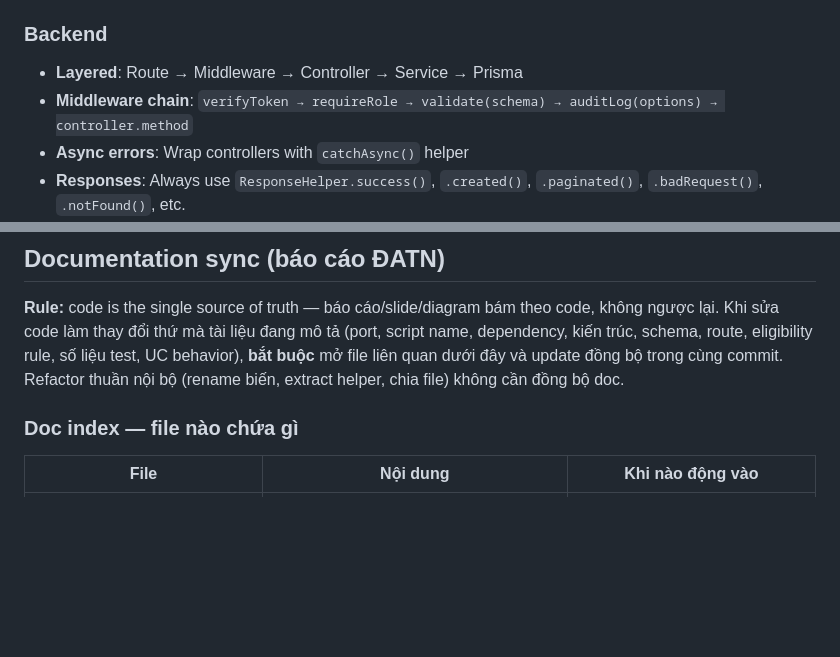
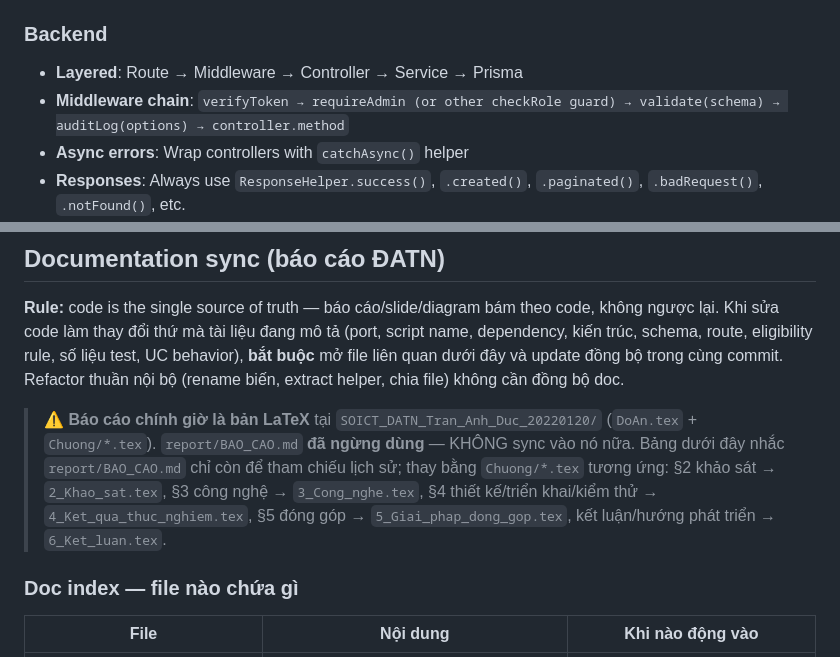
Before and after one commit to tranducbk/DATN_PM_QLKT, a Markdown page: CLAUDE.md, 2 parts joined by grey strips. Drawn GitHub-style; blank space fills up the shorter version.

Commit message:
clean code

```diff
--- a/CLAUDE.md
+++ b/CLAUDE.md
@@ -82,7 +82,7 @@ PM QLKT/
 
 ### Backend
 - **Layered**: Route → Middleware → Controller → Service → Prisma
-- **Middleware chain**: `verifyToken → requireRole → validate(schema) → auditLog(options) → controller.method`
+- **Middleware chain**: `verifyToken → requireAdmin (or other checkRole guard) → validate(schema) → auditLog(options) → controller.method`
 - **Async errors**: Wrap controllers with `catchAsync()` helper
 - **Responses**: Always use `ResponseHelper.success()`, `.created()`, `.paginated()`, `.badRequest()`, `.notFound()`, etc.
 - **List APIs**: Luôn dùng `ResponseHelper.paginated()` để trả `data` + `pagination.total` — kể cả khi chưa phân trang thật (default limit cao)
@@ -257,6 +257,8 @@ Khi có ≥ 4 nhánh `if/else` dispatch theo enum/type (vd: 7 loại đề xuấ
 
 **Rule:** code is the single source of truth — báo cáo/slide/diagram bám theo code, không ngược lại. Khi sửa code làm thay đổi thứ mà tài liệu đang mô tả (port, script name, dependency, kiến trúc, schema, route, eligibility rule, số liệu test, UC behavior), **bắt buộc** mở file liên quan dưới đây và update đồng bộ trong cùng commit. Refactor thuần nội bộ (rename biến, extract helper, chia file) không cần đồng bộ doc.
 
+> **⚠️ Báo cáo chính giờ là bản LaTeX** tại `SOICT_DATN_Tran_Anh_Duc_20220120/` (`DoAn.tex` + `Chuong/*.tex`). `report/BAO_CAO.md` **đã ngừng dùng** — KHÔNG sync vào nó nữa. Bảng dưới đây nhắc `report/BAO_CAO.md` chỉ còn để tham chiếu lịch sử; thay bằng `Chuong/*.tex` tương ứng: §2 khảo sát → `2_Khao_sat.tex`, §3 công nghệ → `3_Cong_nghe.tex`, §4 thiết kế/triển khai/kiểm thử → `4_Ket_qua_thuc_nghiem.tex`, §5 đóng góp → `5_Giai_phap_dong_gop.tex`, kết luận/hướng phát triển → `6_Ket_luan.tex`.
+
 ### Doc index — file nào chứa gì
 
 | File | Nội dung | Khi nào động vào |
```
